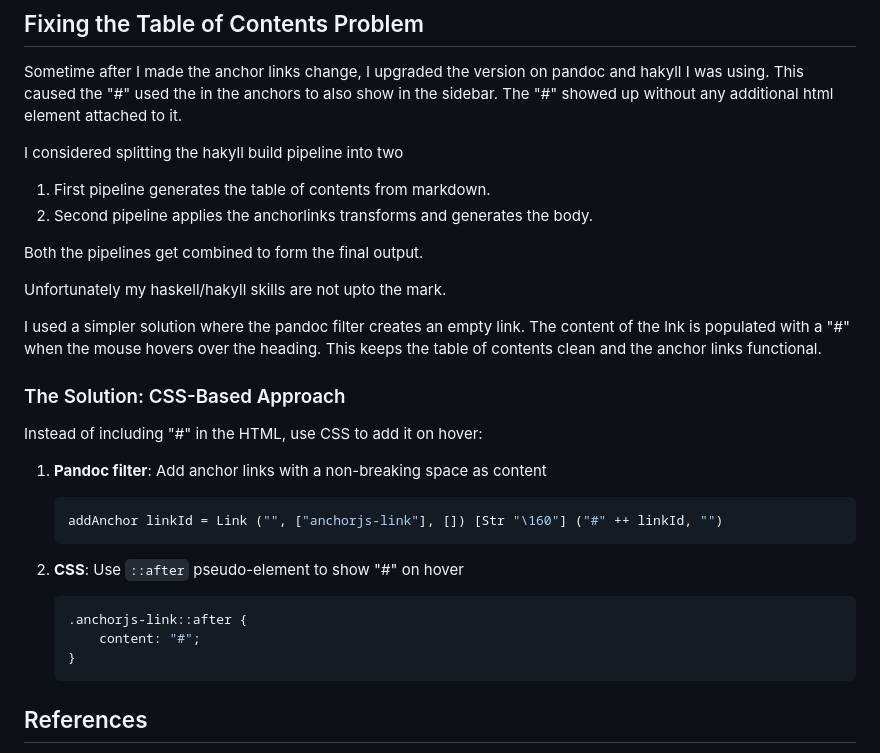
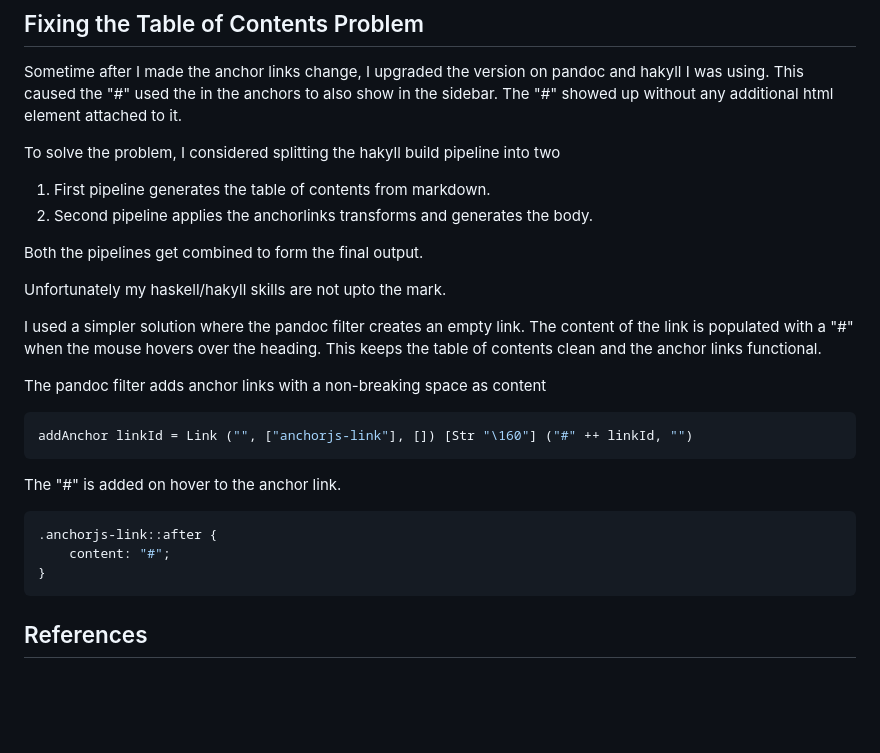
Before and after one commit to vmandela/gh-blog, a Markdown page: blog/2019/2019-10-05-anchor-links.md, the part around the change. GitHub-like rendering; blank space fills up the shorter version.

Commit message:
reword the anchor links post

````diff
--- a/blog/2019/2019-10-05-anchor-links.md
+++ b/blog/2019/2019-10-05-anchor-links.md
@@ -114,7 +114,7 @@ and hakyll I was using.
 This caused the "#" used the in the anchors to also show in the sidebar.
 The "#" showed up without any additional html element attached to it.
 
-I considered splitting the hakyll build pipeline into two
+To solve the problem, I considered splitting the hakyll build pipeline into two
 
 1. First pipeline generates the table of contents from markdown.
 2. Second pipeline applies the anchorlinks transforms and generates the body.
@@ -124,25 +124,24 @@ Both the pipelines get combined to form the final output.
 Unfortunately my haskell/hakyll skills are not upto the mark.
 
 I used a simpler solution where the pandoc filter creates an empty link.
-The content of the lnk is populated with a "#" when the mouse hovers over
+The content of the link is populated with a "#" when the mouse hovers over
 the heading.
 This keeps the table of contents clean and the anchor links functional.
 
-### The Solution: CSS-Based Approach
+The pandoc filter adds anchor links with a non-breaking space as content
 
-Instead of including "#" in the HTML, use CSS to add it on hover:
+```haskell
+addAnchor linkId = Link ("", ["anchorjs-link"], []) [Str "\160"] ("#" ++ linkId, "")
+```
 
-1. **Pandoc filter**: Add anchor links with a non-breaking space as content
-   ```haskell
-   addAnchor linkId = Link ("", ["anchorjs-link"], []) [Str "\160"] ("#" ++ linkId, "")
-   ```
+The "#" is added on hover to the anchor link.
 
-2. **CSS**: Use `::after` pseudo-element to show "#" on hover
-   ```css
-   .anchorjs-link::after {
-       content: "#";
-   }
-   ```
+```css
+.anchorjs-link::after {
+    content: "#";
+}
+```
+
 ## References
 
 1. AnchorJS - <https://www.bryanbraun.com/anchorjs/>
````
